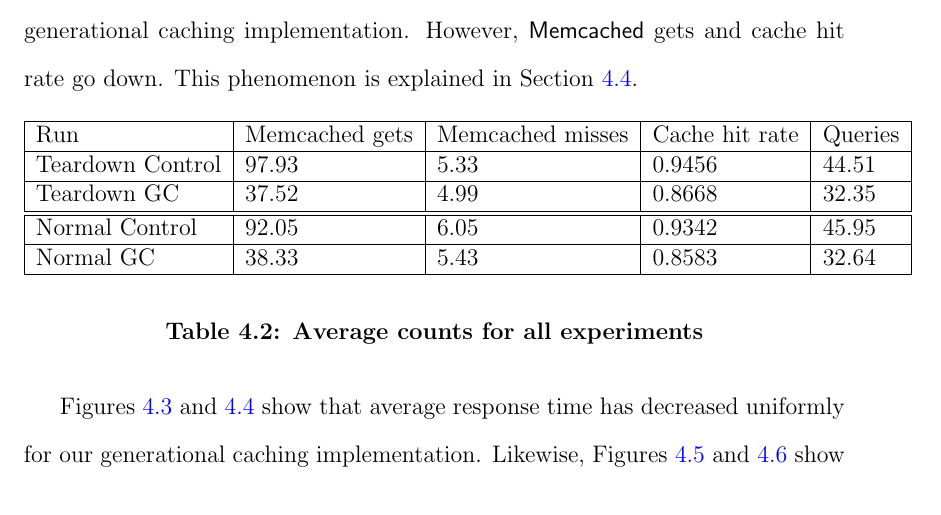
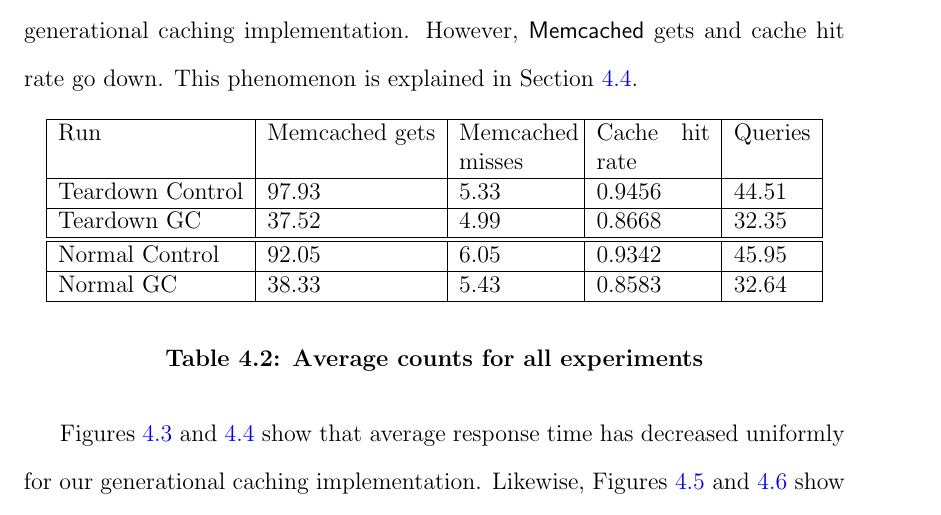
Before and after one commit to marczych/generational-caching-thesis, a LaTeX thesis (thesis.tex): part of page 50 of 62, cut so that both start at the same text. Compiled offline with pdfLaTeX.

Commit message:
Fix some elements flowing off the page

```diff
--- a/thesis.tex
+++ b/thesis.tex
@@ -8,7 +8,7 @@
 
 \documentclass[12pt]{ucthesis}
 
-\usepackage{url}
+\usepackage[hyphens]{url}
 
 \usepackage[pdftex]{graphicx}
 \usepackage[pdftex,plainpages=false,breaklinks=true,colorlinks=true,urlcolor=blue,citecolor=blue,%
@@ -988,7 +988,7 @@ This phenomenon is explained in Section~\ref{resultsAnalysis}.
 
 \begin{table}[h]
 \begin{center}
-\begin{tabular}{| l | l | l | l | l |}
+\begin{tabular}{| l | l | p{2cm} | p{2cm} | l |}
    \hline
    Run & Memcached gets & Memcached misses & Cache hit rate & Queries \\ \hline
    Teardown Control & 97.93 & 5.33 & 0.9456 & 44.51 \\ \hline
```
